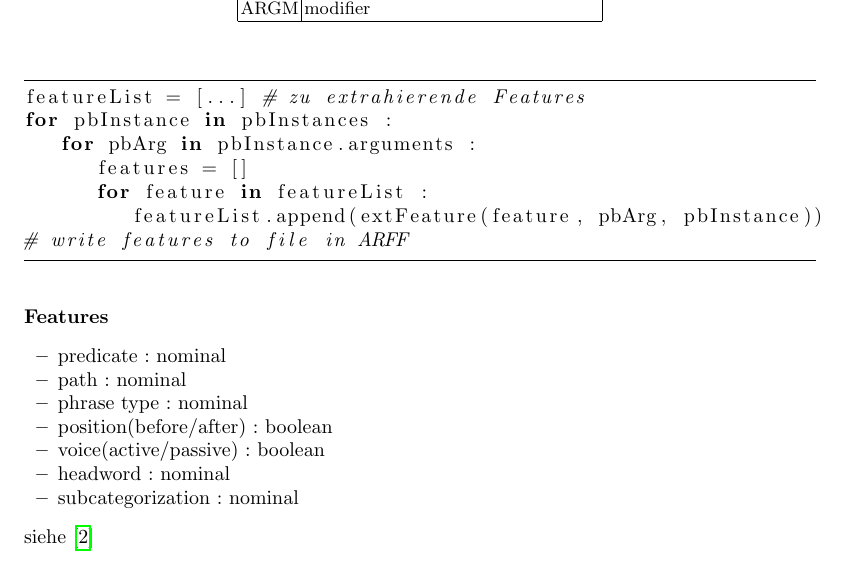
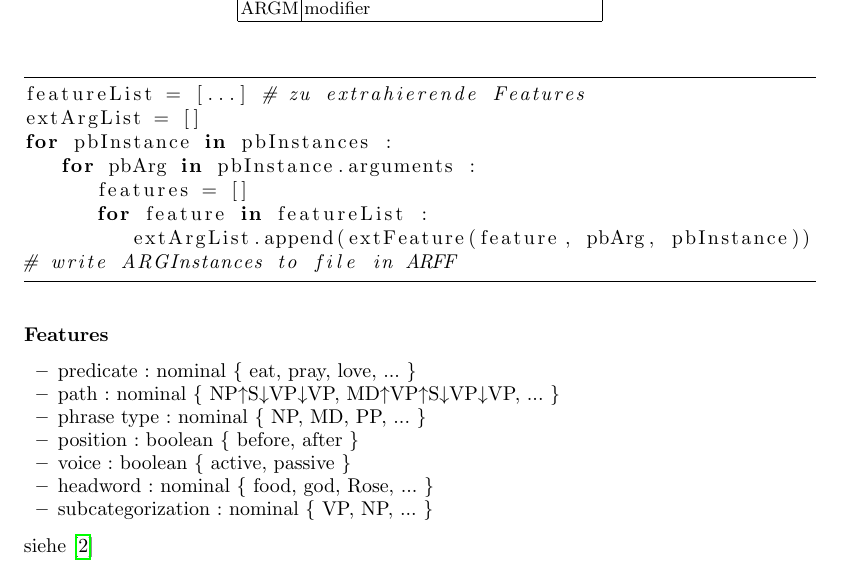
Before and after one commit to julianbaumann/SemanticArgumentClassification, a LaTeX paper (status/report.tex): part of page 3 of 4, cut so that both start at the same text. Compiled offline with pdfLaTeX.

Commit message:
altered status according to eva(l)

```diff
--- a/status/report.tex
+++ b/status/report.tex
@@ -114,23 +114,24 @@ ARGM & modifier \\
 Wir extrahieren die Features und die Klasse aus unseren Instanzen des ProbBank Korpus wie folgt:
 \begin{lstlisting}[frame=lines]
 featureList = [...] # zu extrahierende Features
+extArgList = []
 for pbInstance in pbInstances :
    for pbArg in pbInstance.arguments :
       features = []
       for feature in featureList :
-         featureList.append(extFeature(feature, pbArg, pbInstance))
-# write features to file in ARFF
+         extArgList.append(extFeature(feature, pbArg, pbInstance))
+# write ARGInstances to file in ARFF
 \end{lstlisting}
 
 \subsubsection{Features}
 \begin{itemize}
-\item predicate : nominal
-\item path : nominal
-\item phrase type : nominal
-\item position(before/after) : boolean
-\item voice(active/passive) : boolean
-\item headword : nominal
-\item subcategorization : nominal
+\item predicate : nominal \{ eat, pray, love, ... \}
+\item path : nominal \{ NP$\uparrow$S$\downarrow$VP$\downarrow$VP, MD$\uparrow $VP$\uparrow$S$\downarrow$VP$\downarrow$VP, ... \}
+\item phrase type : nominal \{ NP, MD, PP, ... \}
+\item position : boolean \{ before, after \}
+\item voice : boolean \{ active, passive \}
+\item headword : nominal \{ food, god, Rose, ... \}
+\item subcategorization : nominal \{ VP, NP, ... \}
 \end{itemize}
 siehe \cite{svm}
 
```
Also changed, not shown: status/report.pdf, 2 other files.
